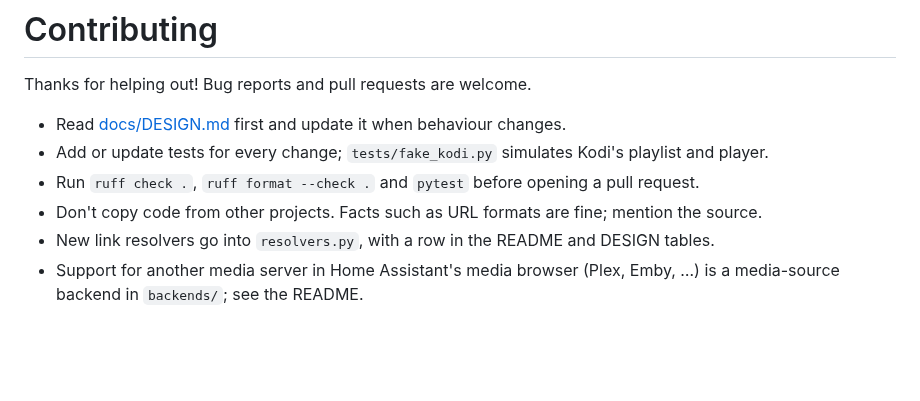
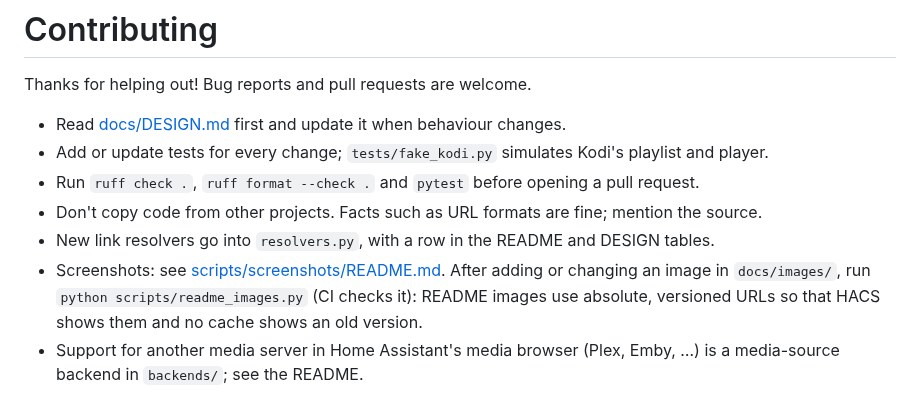
Before and after one commit to financelurker/ha-better-kodi, a Markdown page: CONTRIBUTING.md, the part around the change. Drawn GitHub-style; blank space fills up the shorter version.

```diff
--- a/CONTRIBUTING.md
+++ b/CONTRIBUTING.md
@@ -7,6 +7,7 @@ Thanks for helping out! Bug reports and pull requests are welcome.
 - Run `ruff check .`, `ruff format --check .` and `pytest` before opening a pull request.
 - Don't copy code from other projects. Facts such as URL formats are fine; mention the source.
 - New link resolvers go into `resolvers.py`, with a row in the README and DESIGN tables.
+- Screenshots: see [scripts/screenshots/README.md](scripts/screenshots/README.md). After adding or changing an image in `docs/images/`, run `python scripts/readme_images.py` (CI checks it): README images use absolute, versioned URLs so that HACS shows them and no cache shows an old version.
 - Support for another media server in Home Assistant's media browser (Plex, Emby, …) is a media-source backend in `backends/`; see the README.
 
 Versions: the GitHub release tag is the only source of the version (see "Releases" in the README). `manifest.json` keeps the placeholder `0.0.0`; don't change it, and don't write the version anywhere else. Code that needs the version reads it from the manifest (`homeassistant.loader.async_get_integration(hass, DOMAIN).version`).
```
Also changed, not shown: README.md (+23 -0 lines), scripts/screenshots/README.md (added, +47 -0 lines), docs/images/choices.png (added), docs/images/dashboard.png (added), docs/images/device.png (added), docs/images/media-browser.png (added), docs/images/options.png (added), docs/images/queue.png (added), 6 other files.
